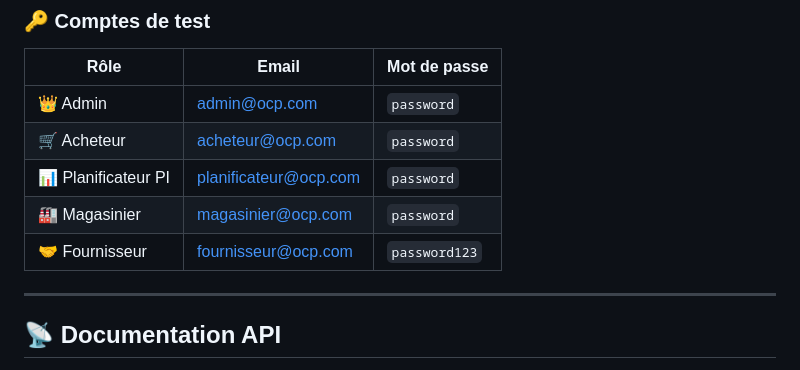
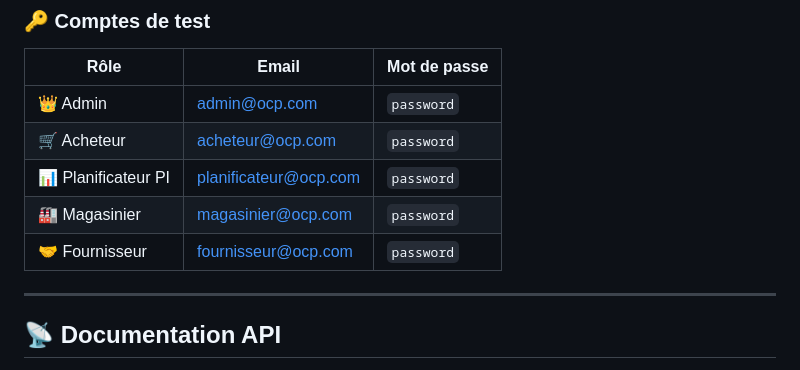
Before and after one commit to fadwa-mars/OCP_Spare_Intelligence, a Markdown page: README.md, the part around the change. GitHub-like rendering.

Commit message:
Ajout du README professionnel v2

```diff
--- a/README.md
+++ b/README.md
@@ -364,7 +364,7 @@ python main.py
 | 🛒 Acheteur | acheteur@ocp.com | `password` |
 | 📊 Planificateur PI | planificateur@ocp.com | `password` |
 | 🏭 Magasinier | magasinier@ocp.com | `password` |
-| 🤝 Fournisseur | fournisseur@ocp.com | `password123` |
+| 🤝 Fournisseur | fournisseur@ocp.com | `password` |
 
 ---
 
```
